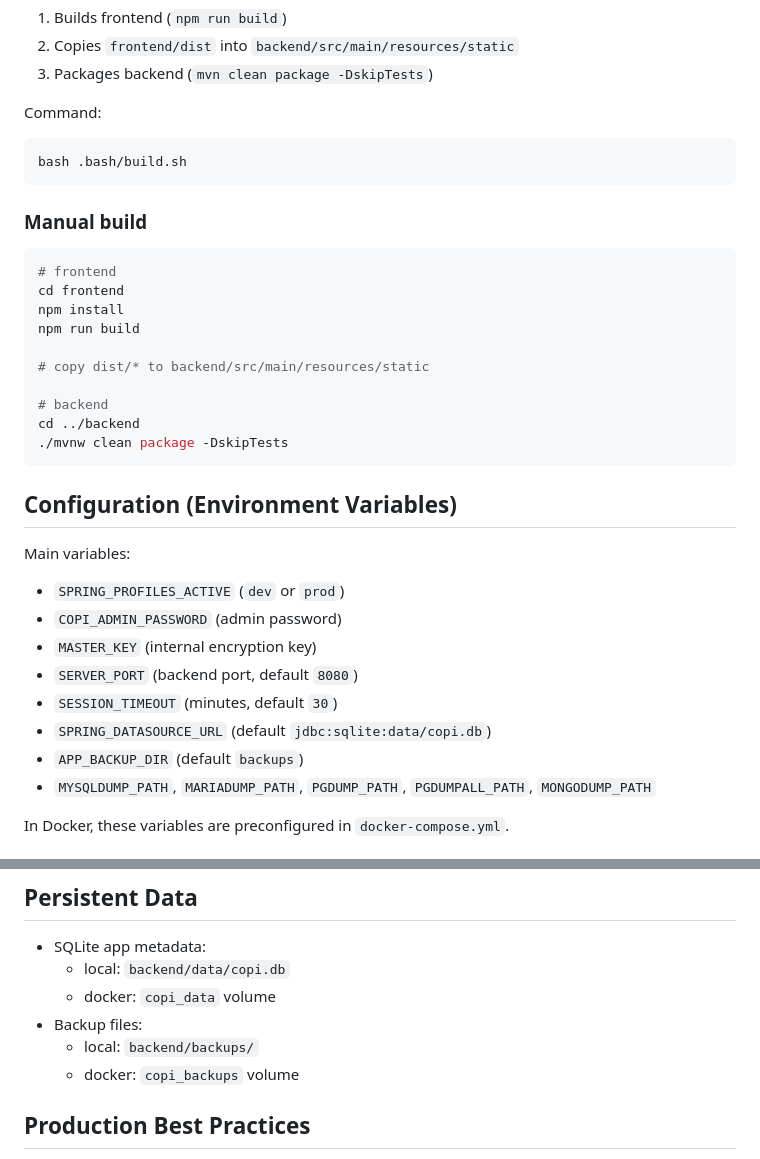
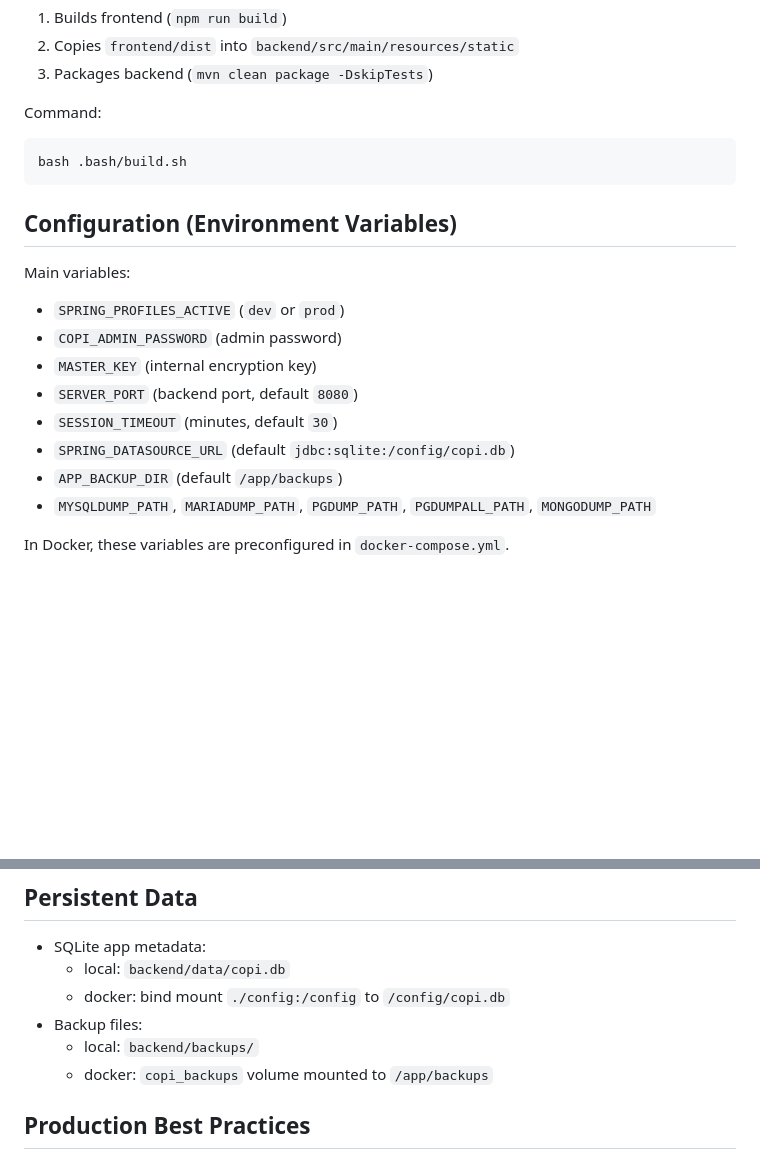
Before and after one commit to lbeaufils06/copi, a Markdown page: README_EN.md, 2 parts joined by grey strips. Drawn GitHub-style; blank space fills up the shorter version.

````diff
--- a/README_EN.md
+++ b/README_EN.md
@@ -125,21 +125,6 @@ Command:
 bash .bash/build.sh
 ```
 
-### Manual build
-
-```bash
-# frontend
-cd frontend
-npm install
-npm run build
-
-# copy dist/* to backend/src/main/resources/static
-
-# backend
-cd ../backend
-./mvnw clean package -DskipTests
-```
-
 ## Configuration (Environment Variables)
 
 Main variables:
@@ -149,8 +134,8 @@ Main variables:
 - `MASTER_KEY` (internal encryption key)
 - `SERVER_PORT` (backend port, default `8080`)
 - `SESSION_TIMEOUT` (minutes, default `30`)
-- `SPRING_DATASOURCE_URL` (default `jdbc:sqlite:data/copi.db`)
-- `APP_BACKUP_DIR` (default `backups`)
+- `SPRING_DATASOURCE_URL` (default `jdbc:sqlite:/config/copi.db`)
+- `APP_BACKUP_DIR` (default `/app/backups`)
 - `MYSQLDUMP_PATH`, `MARIADUMP_PATH`, `PGDUMP_PATH`, `PGDUMPALL_PATH`, `MONGODUMP_PATH`
 
 In Docker, these variables are preconfigured in `docker-compose.yml`.
@@ -173,10 +158,10 @@ In Docker, these variables are preconfigured in `docker-compose.yml`.
 
 - SQLite app metadata:
   - local: `backend/data/copi.db`
-  - docker: `copi_data` volume
+  - docker: bind mount `./config:/config` to `/config/copi.db`
 - Backup files:
   - local: `backend/backups/`
-  - docker: `copi_backups` volume
+  - docker: `copi_backups` volume mounted to `/app/backups`
 
 ## Production Best Practices
 
````
Also changed, not shown: README.md (added, +5 -0 lines), README_FR.md (+4 -19 lines).
